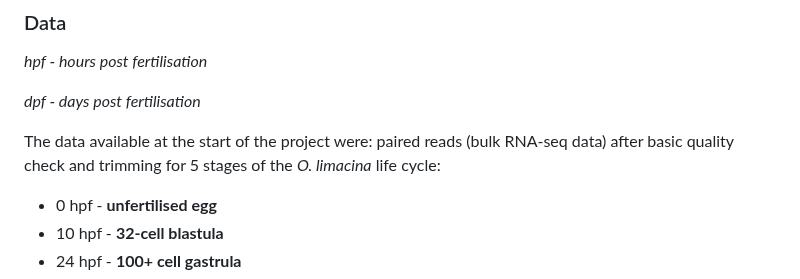
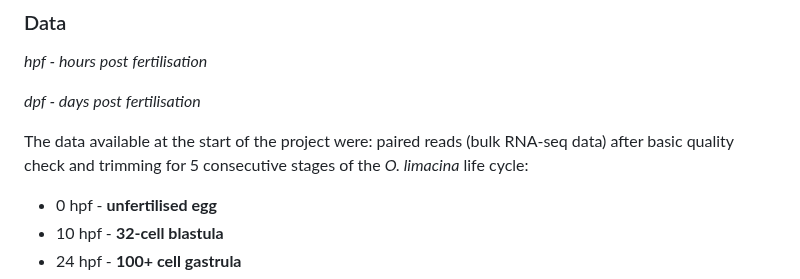
Before and after one commit to greenbergM/BI_ophelia_project, a Markdown page: README.md, the part around the change. Rendered like a GitHub page.

```diff
--- a/README.md
+++ b/README.md
@@ -28,7 +28,7 @@ One of the most intriguing and poorly understood aspects of Spiralian embryogene
 
 *dpf - days post fertilisation*
 
-The data available at the start of the project were: paired reads (bulk RNA-seq data) after basic quality check and trimming for 5 stages of the *O. limacina* life cycle:
+The data available at the start of the project were: paired reads (bulk RNA-seq data) after basic quality check and trimming for 5 consecutive stages of the *O. limacina* life cycle:
 
 - 0 hpf - **unfertilised egg**
 - 10 hpf - **32-cell blastula**
```
